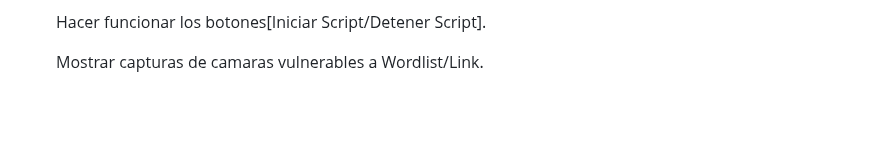
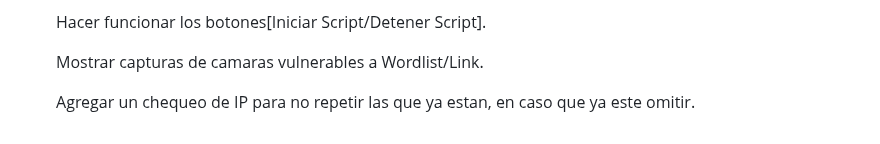
Before and after one commit to Fabri15544/Tron-Search, a Markdown page: README.md, the part around the change. Rendered like a GitHub page; blank space fills up the shorter version.

```diff
--- a/README.md
+++ b/README.md
@@ -76,3 +76,5 @@ Este script en Python te permite escanear puertos en un rango de direcciones IP
    Hacer funcionar los botones[Iniciar Script/Detener Script].
 
    Mostrar capturas de camaras vulnerables a Wordlist/Link.
+
+   Agregar un chequeo de IP para no repetir las que ya estan, en caso que ya este omitir.
```
